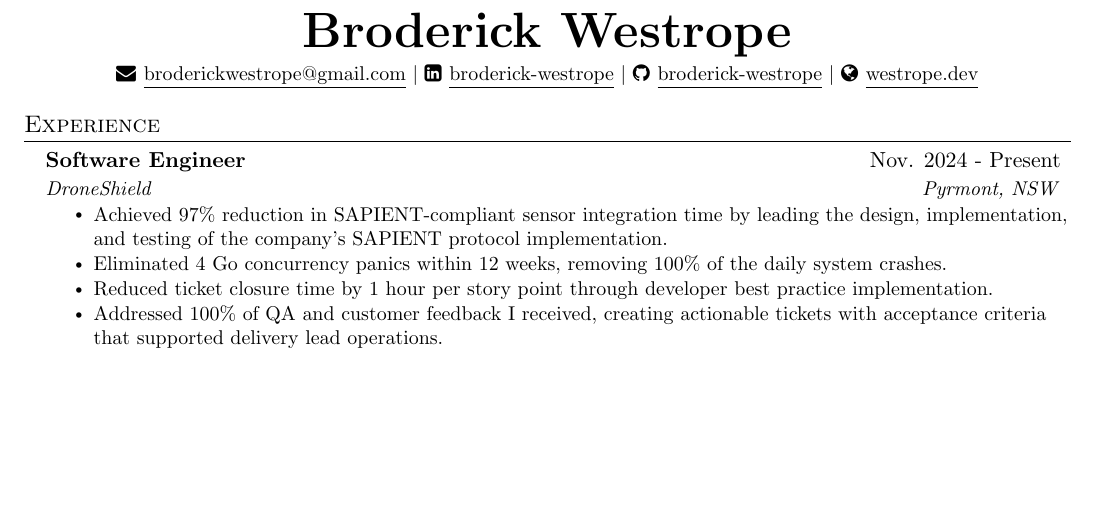
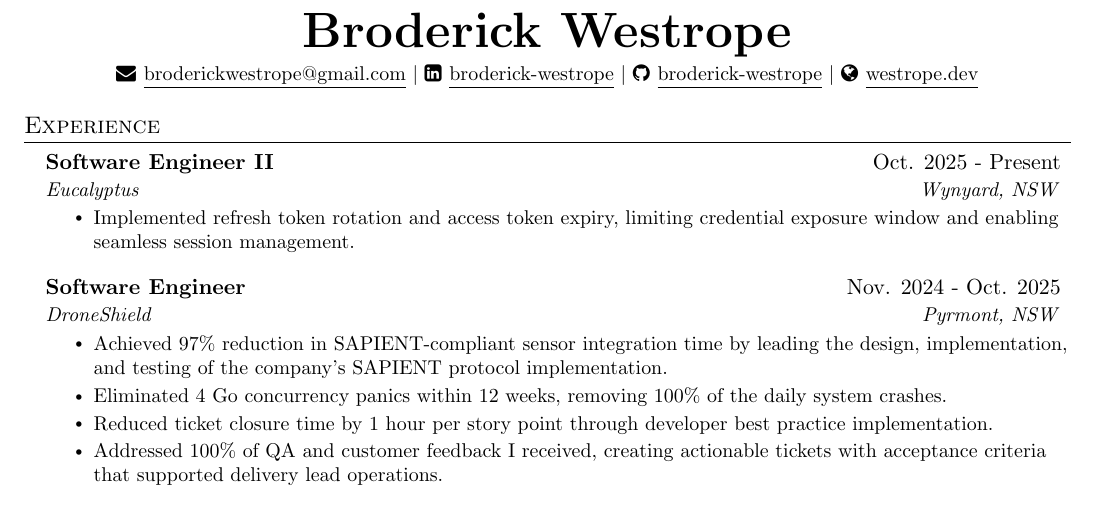
Before and after one commit to Broderick-Westrope/broderick-westrope, a LaTeX CV (CV/cv.tex): part of the page before the commit and part of page 1 of 2 after it, cut so that both start at the same text, the shorter picture padded with empty space. Compiled offline with pdfLaTeX.

Commit message:
chore: update cv latex

```diff
--- a/CV/cv.tex
+++ b/CV/cv.tex
@@ -98,7 +98,15 @@
 \section{Experience}
   \resumeSubHeadingListStart
     \resumeSubheading
-      {Software Engineer}{Nov. 2024 - Present}
+      {Software Engineer II}{Oct. 2025 - Present}
+      {Eucalyptus}{Wynyard, NSW}
+      \resumeItemListStart
+        \resumeItem{Implemented refresh token rotation and access token expiry, limiting credential exposure window and enabling seamless session management.}
+      \resumeItemListEnd
+      \vspace{5pt}
+
+    \resumeSubheading
+      {Software Engineer}{Nov. 2024 - Oct. 2025}
       {DroneShield}{Pyrmont, NSW}
       \resumeItemListStart
         \resumeItem{Achieved 97\% reduction in SAPIENT-compliant sensor integration time by leading the design, implementation, and testing of the company's SAPIENT protocol implementation.}
```
